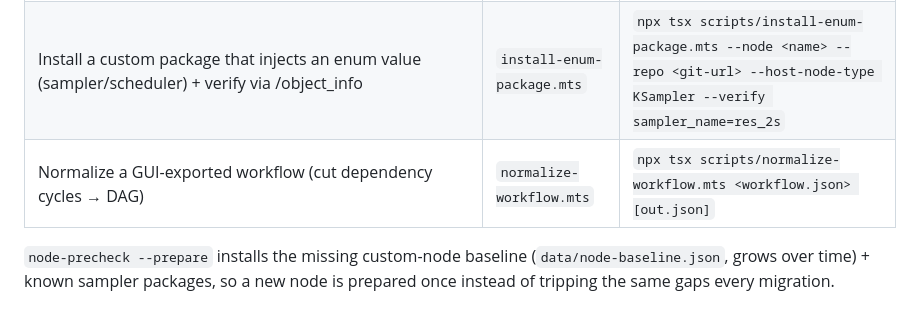
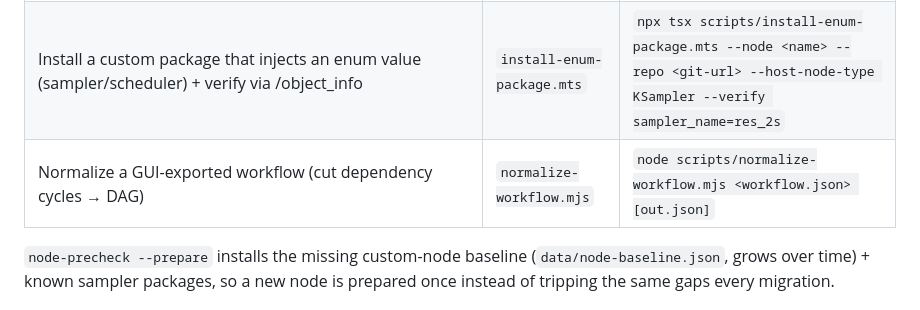
Before and after one commit to tinafengfun/comfyui-migration-agent, a Markdown page: scripts/TOOLS.md, the part around the change. Drawn GitHub-style.

Commit message:
docs: fix TOOLS.md's normalize-workflow reference (.mts/tsx -> .mjs/node)
The tool has always been scripts/normalize-workflow.mjs run via plain node,
not a .mts file run via tsx -- the doc row never matched the real file.

```diff
--- a/scripts/TOOLS.md
+++ b/scripts/TOOLS.md
@@ -49,7 +49,7 @@ Uses the reliable detached-launch pattern (launcher script on target + `setsid`
 |---|---|---|
 | Scan a node's readiness (ssh/xpu/object_info/custom_nodes/models/sampler pkgs); prepare gaps | `node-precheck.mts` | `npx tsx scripts/node-precheck.mts --node <name> [--prepare] [--json]` |
 | Install a custom package that injects an enum value (sampler/scheduler) + verify via /object_info | `install-enum-package.mts` | `npx tsx scripts/install-enum-package.mts --node <name> --repo <git-url> --host-node-type KSampler --verify sampler_name=res_2s` |
-| Normalize a GUI-exported workflow (cut dependency cycles → DAG) | `normalize-workflow.mts` | `npx tsx scripts/normalize-workflow.mts <workflow.json> [out.json]` |
+| Normalize a GUI-exported workflow (cut dependency cycles → DAG) | `normalize-workflow.mjs` | `node scripts/normalize-workflow.mjs <workflow.json> [out.json]` |
 
 `node-precheck --prepare` installs the missing custom-node baseline
 (`data/node-baseline.json`, grows over time) + known sampler packages, so a new
```
